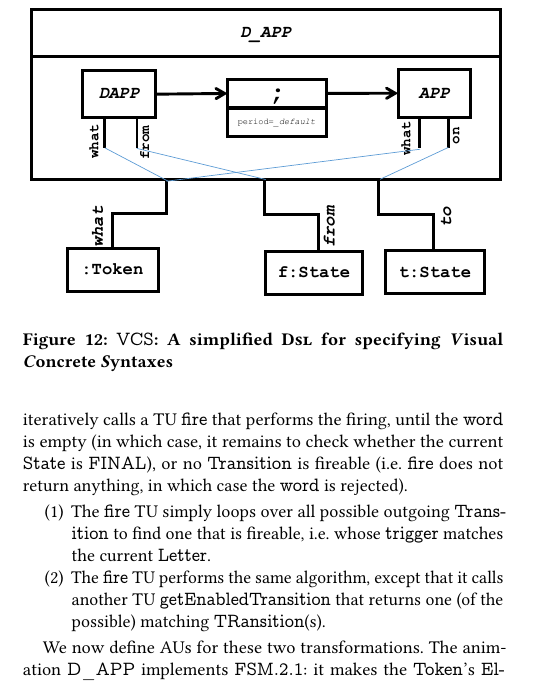
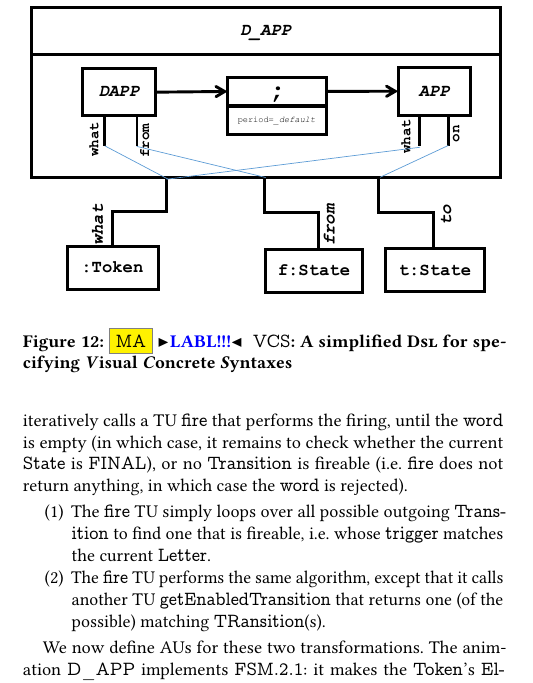
Before and after one commit to moussaamrani/2022.AniGraphL, a LaTeX paper (MLE.tex, which reads Proposal.tex): part of one column of page 9 of 11, cut so that both start at the same text. Compiled offline with pdfLaTeX.

```diff
--- a/Proposal.tex
+++ b/Proposal.tex
@@ -107,7 +107,7 @@
 \begin{figure}[t]%
    \centering
    \includegraphics[width=\columnwidth,clip, trim=0cm 11.5cm 22cm 0.2cm]{D_APP}%
-   \caption{\textsf{VCS}: A simplified \DSL for specifying \emph{V}isual \emph{C}oncrete \emph{S}yntaxes}%
+   \caption{\MA{LABL!!!} \textsf{VCS}: A simplified \DSL for specifying \emph{V}isual \emph{C}oncrete \emph{S}yntaxes}%
    \label{fig:VCS}%
 \end{figure}
 
```
Also changed, not shown: 1 other file.
